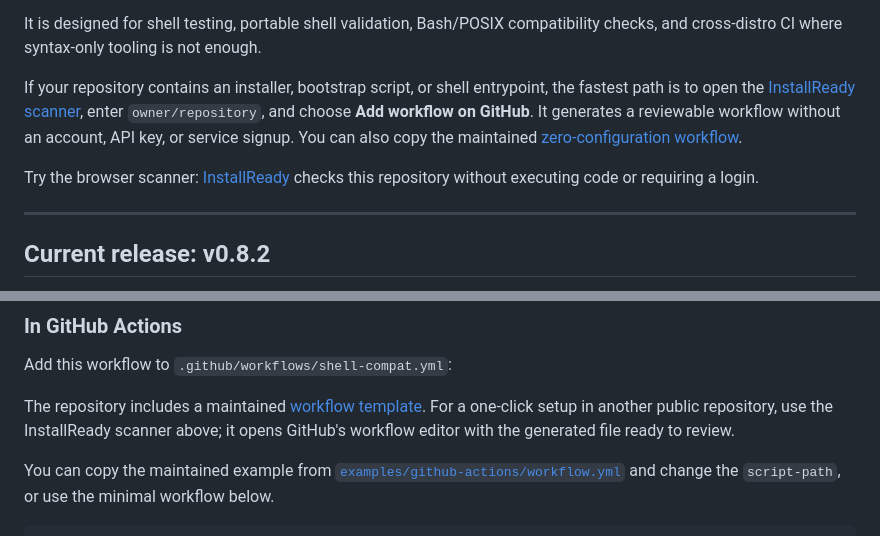
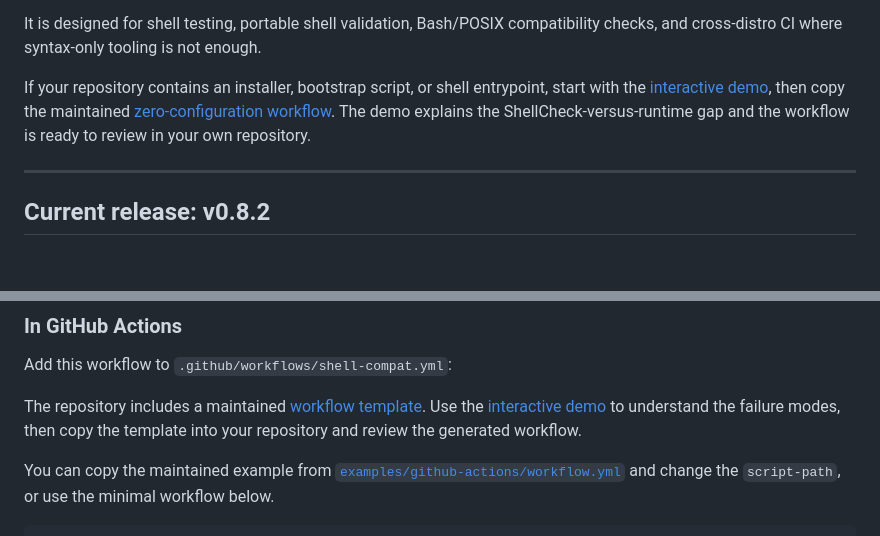
Before and after one commit to Mresyzz/opsscript-gate, a Markdown page: README.md, 2 parts joined by grey strips. Drawn GitHub-style; blank space fills up the shorter version.

Commit message:
docs: point onboarding to the OpsScript Gate demo
Point README onboarding to the live OpsScript Gate Pages demo and maintained workflow template.

```diff
--- a/README.md
+++ b/README.md
@@ -17,12 +17,10 @@
 
 It is designed for shell testing, portable shell validation, Bash/POSIX compatibility checks, and cross-distro CI where syntax-only tooling is not enough.
 
-If your repository contains an installer, bootstrap script, or shell entrypoint, the fastest path is to
-open the [InstallReady scanner](https://mresyzz.github.io/InstallReady/), enter `owner/repository`, and
-choose **Add workflow on GitHub**. It generates a reviewable workflow without an account, API key, or
-service signup. You can also copy the maintained [zero-configuration workflow](.github/workflow-templates/opsscript-gate.yml).
-
-Try the browser scanner: [InstallReady](https://mresyzz.github.io/InstallReady/?repo=Mresyzz%2Fopsscript-gate) checks this repository without executing code or requiring a login.
+If your repository contains an installer, bootstrap script, or shell entrypoint, start with the
+[interactive demo](https://mresyzz.github.io/opsscript-gate/), then copy the maintained
+[zero-configuration workflow](.github/workflow-templates/opsscript-gate.yml). The demo explains the
+ShellCheck-versus-runtime gap and the workflow is ready to review in your own repository.
 
 ---
 
@@ -60,8 +58,8 @@ requires bridge networking. See [configuration and migration](docs/configuration
 Add this workflow to `.github/workflows/shell-compat.yml`:
 
 The repository includes a maintained [workflow template](.github/workflow-templates/opsscript-gate.yml).
-For a one-click setup in another public repository, use the InstallReady scanner above; it opens GitHub's
-workflow editor with the generated file ready to review.
+Use the [interactive demo](https://mresyzz.github.io/opsscript-gate/) to understand the failure modes,
+then copy the template into your repository and review the generated workflow.
 
 You can copy the maintained example from [`examples/github-actions/workflow.yml`](examples/github-actions/workflow.yml)
 and change the `script-path`, or use the minimal workflow below.
```
Also changed, not shown: other parts of README.md (+1 -1 lines), README.zh-CN.md (+1 -1 lines).
